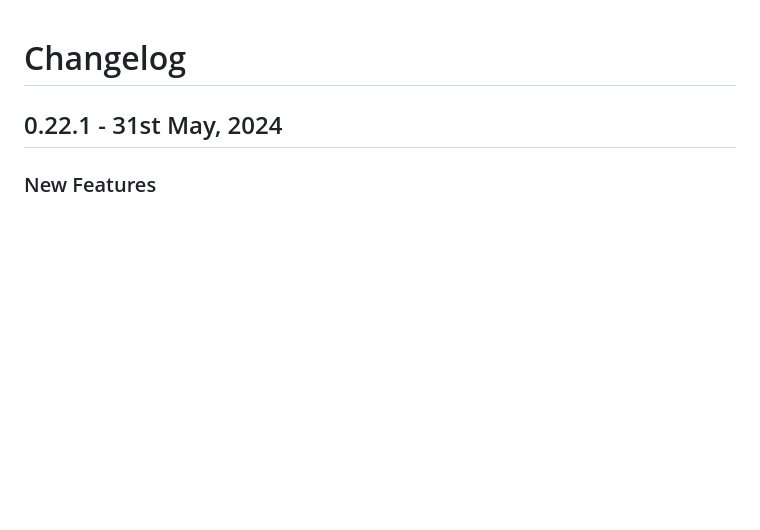
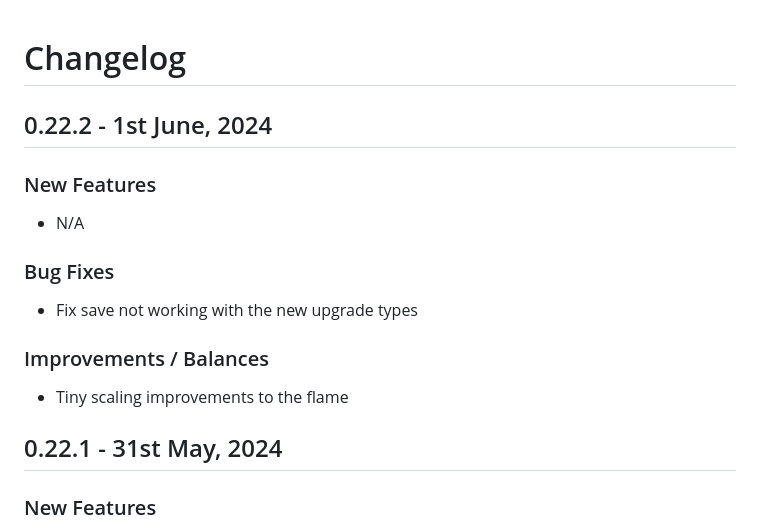
Before and after one commit to anleac/defend_your_flame, a Markdown page: CHANGELOG.md, the part around the change. GitHub-like rendering; blank space fills up the shorter version.

Commit message:
Add changelog

```diff
--- a/CHANGELOG.md
+++ b/CHANGELOG.md
@@ -1,4 +1,15 @@
 # Changelog
+
+## 0.22.2 - 1st June, 2024
+
+### New Features
+- N/A
+
+### Bug Fixes
+- Fix save not working with the new upgrade types
+
+### Improvements / Balances
+- Tiny scaling improvements to the flame
 
 ## 0.22.1 - 31st May, 2024
 
```
